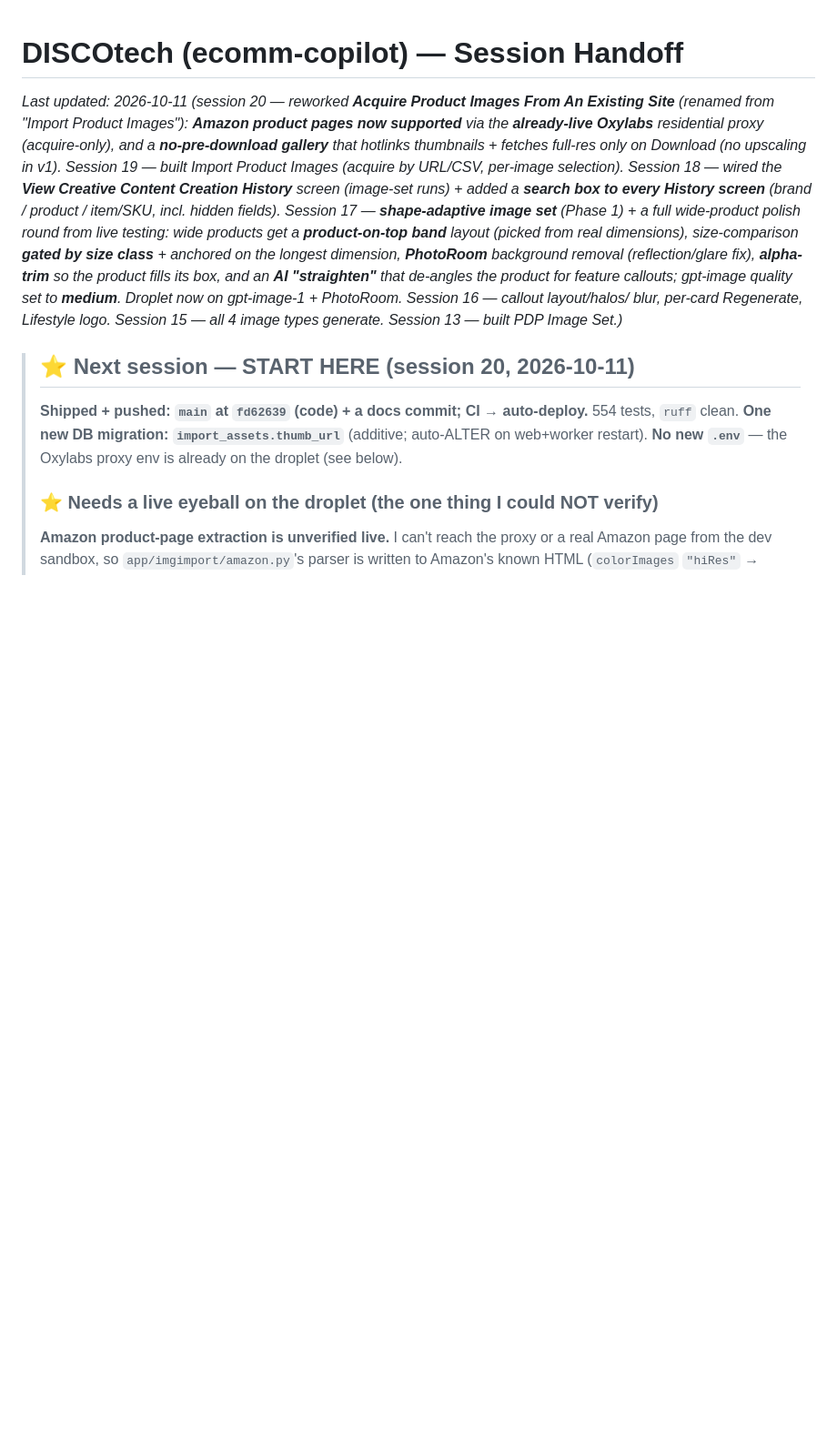
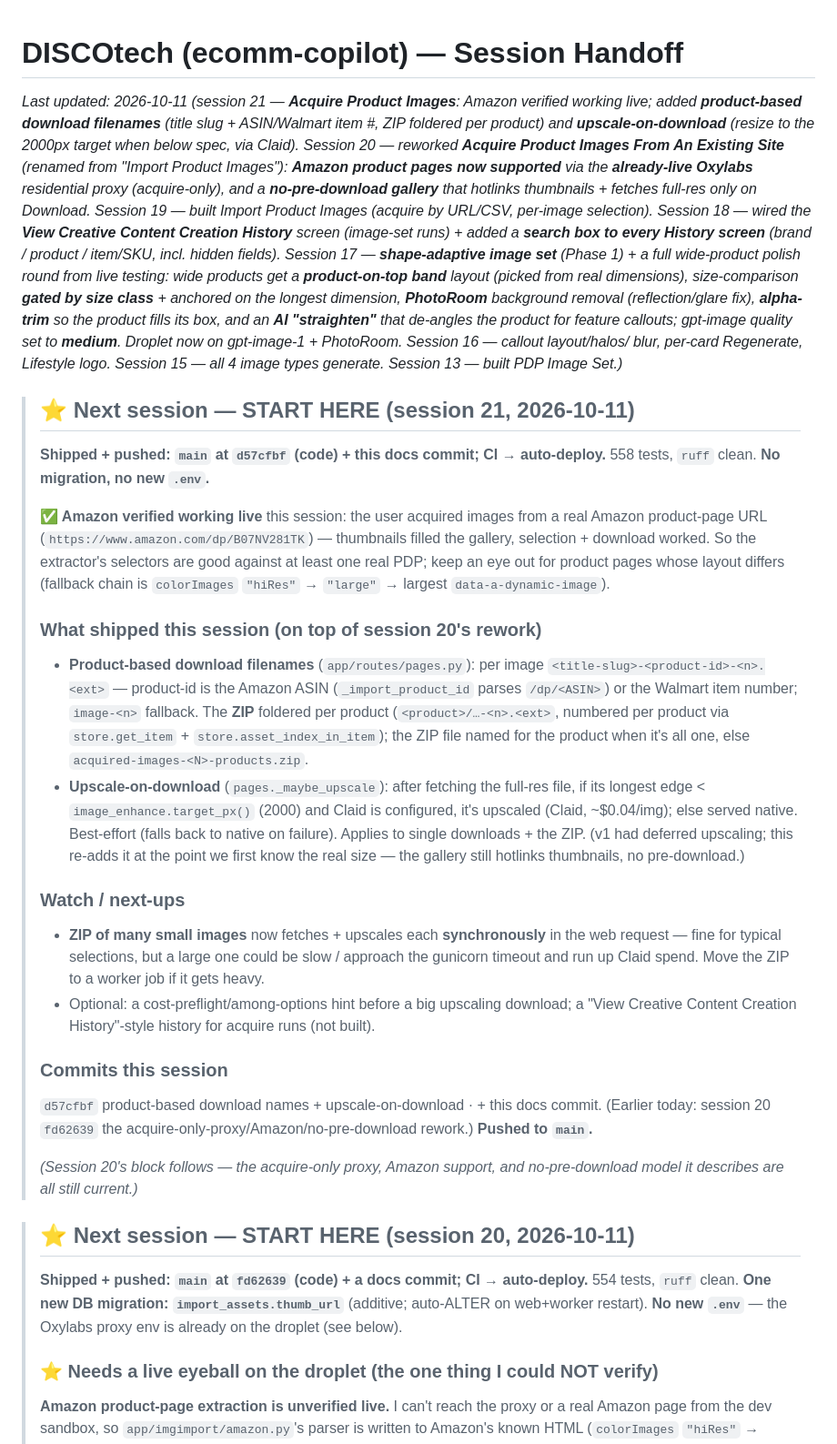
Before and after one commit to ricksauls/ecomm-copilot, a Markdown page: docs/HANDOFF.md, the part around the change. Shown at 91% size. Rendered like a GitHub page; blank space fills up the shorter version.

Commit message:
docs: HANDOFF — session 21 (product-based download names + upscale-on-download)
Co-Authored-By: Claude Opus 4.8 <noreply@anthropic.com>

```diff
--- a/docs/HANDOFF.md
+++ b/docs/HANDOFF.md
@@ -1,9 +1,12 @@
 # DISCOtech (ecomm-copilot) — Session Handoff
 
-_Last updated: 2026-10-11 (session 20 — reworked **Acquire Product Images From An Existing
-Site** (renamed from "Import Product Images"): **Amazon product pages now supported** via the
-**already-live Oxylabs** residential proxy (acquire-only), and a **no-pre-download gallery** that
-hotlinks thumbnails + fetches full-res only on Download (no upscaling in v1). Session 19 — built
+_Last updated: 2026-10-11 (session 21 — **Acquire Product Images**: Amazon verified working
+live; added **product-based download filenames** (title slug + ASIN/Walmart item #, ZIP foldered
+per product) and **upscale-on-download** (resize to the 2000px target when below spec, via Claid).
+Session 20 — reworked **Acquire Product Images From An Existing Site** (renamed from "Import
+Product Images"): **Amazon product pages now supported** via the **already-live Oxylabs**
+residential proxy (acquire-only), and a **no-pre-download gallery** that hotlinks thumbnails +
+fetches full-res only on Download. Session 19 — built
 Import Product Images (acquire by URL/CSV, per-image selection). Session 18 — wired the **View
 Creative Content Creation History**
 screen (image-set runs) + added a **search box to every History screen** (brand / product /
@@ -15,6 +18,45 @@ fills its box, and an **AI "straighten"** that de-angles the product for feature
 quality set to **medium**. Droplet now on gpt-image-1 + PhotoRoom. Session 16 — callout layout/halos/
 blur, per-card Regenerate, Lifestyle logo. Session 15 — all 4 image types generate. Session 13 —
 built PDP Image Set.)_
+
+> ## ⭐ Next session — START HERE (session 21, 2026-10-11)
+>
+> **Shipped + pushed: `main` at `d57cfbf` (code) + this docs commit; CI → auto-deploy.**
+> 558 tests, `ruff` clean. **No migration, no new `.env`.**
+>
+> **✅ Amazon verified working live** this session: the user acquired images from a real
+> Amazon product-page URL (`https://www.amazon.com/dp/B07NV281TK`) — thumbnails filled the
+> gallery, selection + download worked. So the extractor's selectors are good against at least
+> one real PDP; keep an eye out for product pages whose layout differs (fallback chain is
+> `colorImages` `"hiRes"` → `"large"` → largest `data-a-dynamic-image`).
+>
+> ### What shipped this session (on top of session 20's rework)
+> - **Product-based download filenames** (`app/routes/pages.py`): per image
+>   `<title-slug>-<product-id>-<n>.<ext>` — product-id is the Amazon ASIN (`_import_product_id`
+>   parses `/dp/<ASIN>`) or the Walmart item number; `image-<n>` fallback. The **ZIP** foldered
+>   per product (`<product>/…-<n>.<ext>`, numbered per product via `store.get_item` +
+>   `store.asset_index_in_item`); the ZIP file named for the product when it's all one, else
+>   `acquired-images-<N>-products.zip`.
+> - **Upscale-on-download** (`pages._maybe_upscale`): after fetching the full-res file, if its
+>   longest edge < `image_enhance.target_px()` (2000) and Claid is configured, it's upscaled
+>   (Claid, ~$0.04/img); else served native. Best-effort (falls back to native on failure).
+>   Applies to single downloads + the ZIP. (v1 had deferred upscaling; this re-adds it at the
+>   point we first know the real size — the gallery still hotlinks thumbnails, no pre-download.)
+>
+> ### Watch / next-ups
+> - **ZIP of many small images** now fetches + upscales each **synchronously** in the web
+>   request — fine for typical selections, but a large one could be slow / approach the gunicorn
+>   timeout and run up Claid spend. Move the ZIP to a worker job if it gets heavy.
+> - Optional: a cost-preflight/among-options hint before a big upscaling download; a
+>   "View Creative Content Creation History"-style history for acquire runs (not built).
+>
+> ### Commits this session
+> `d57cfbf` product-based download names + upscale-on-download · + this docs commit. (Earlier
+> today: session 20 `fd62639` the acquire-only-proxy/Amazon/no-pre-download rework.)
+> **Pushed to `main`.**
+>
+> _(Session 20's block follows — the acquire-only proxy, Amazon support, and no-pre-download
+> model it describes are all still current.)_
 
 > ## ⭐ Next session — START HERE (session 20, 2026-10-11)
 >
```
